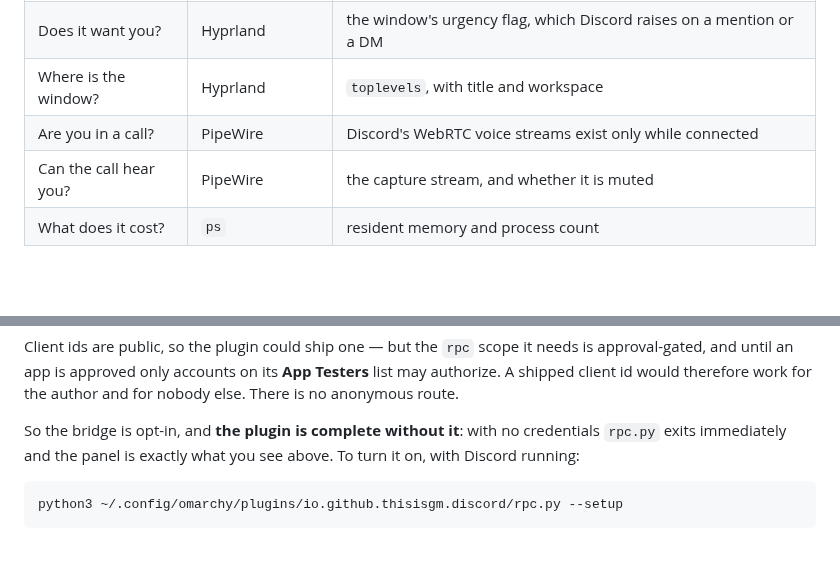
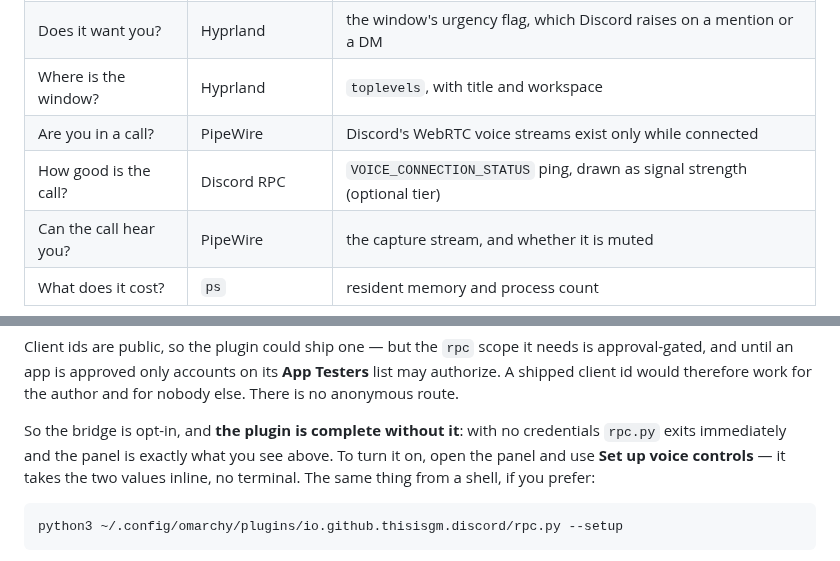
Before and after one commit to thisisgm/omarchy-discord, a Markdown page: README.md, 2 parts joined by grey strips. Drawn GitHub-style; blank space fills up the shorter version.

````diff
--- a/README.md
+++ b/README.md
@@ -14,6 +14,7 @@ panel, and no configuration.
 | Does it want you? | Hyprland | the window's urgency flag, which Discord raises on a mention or a DM |
 | Where is the window? | Hyprland | `toplevels`, with title and workspace |
 | Are you in a call? | PipeWire | Discord's WebRTC voice streams exist only while connected |
+| How good is the call? | Discord RPC | `VOICE_CONNECTION_STATUS` ping, drawn as signal strength (optional tier) |
 | Can the call hear you? | PipeWire | the capture stream, and whether it is muted |
 | What does it cost? | `ps` | resident memory and process count |
 
@@ -116,7 +117,8 @@ for the author and for nobody else. There is no anonymous route.
 
 So the bridge is opt-in, and **the plugin is complete without it**: with no
 credentials `rpc.py` exits immediately and the panel is exactly what you see
-above. To turn it on, with Discord running:
+above. To turn it on, open the panel and use **Set up voice controls** — it takes the
+two values inline, no terminal. The same thing from a shell, if you prefer:
 
 ```bash
 python3 ~/.config/omarchy/plugins/io.github.thisisgm.discord/rpc.py --setup
````
Also changed, not shown: NOTES.md (+13 -0 lines), PROGRESS.md (+21 -0 lines), callrow.png (added), callrow_big.png (added), 4 other files.
